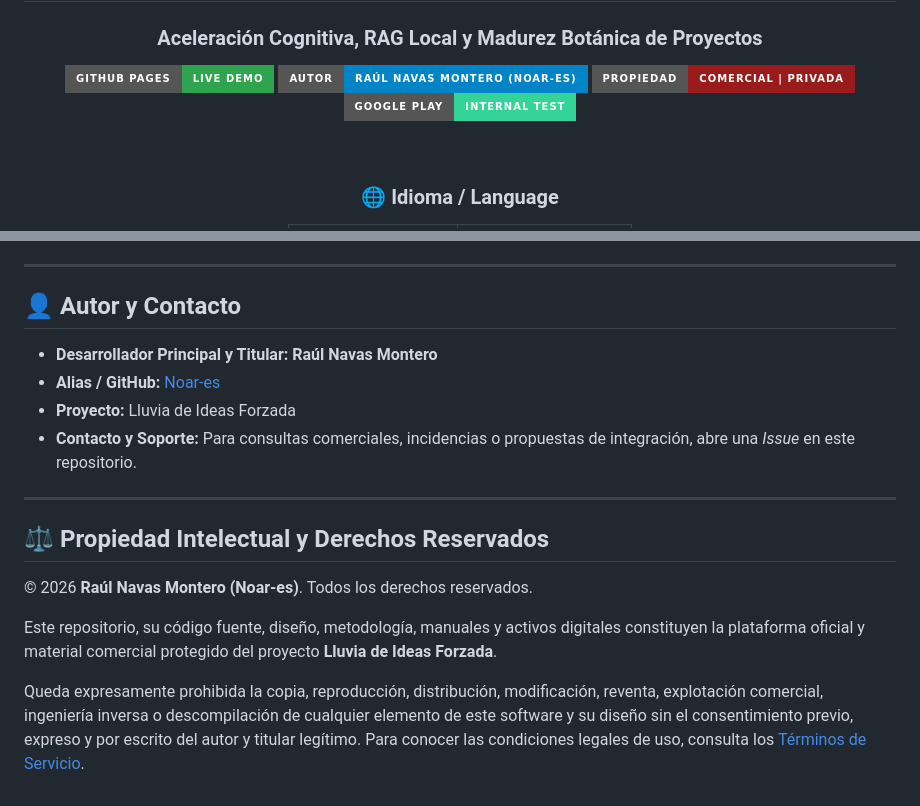
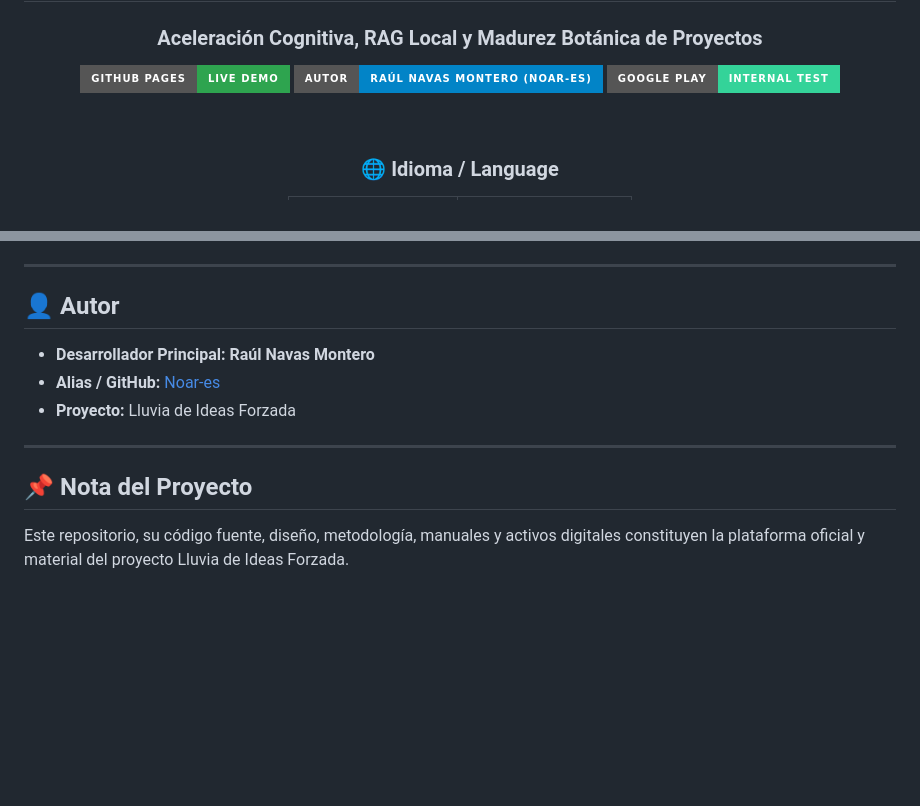
Before and after one commit to NoaR-es/Lluvia-de-Ideas-Forzada, a Markdown page: README.md, 2 parts joined by grey strips. Drawn GitHub-style; badges without logos; blank space fills up the shorter version.

```diff
--- a/README.md
+++ b/README.md
@@ -5,7 +5,6 @@
 
 [![GitHub Pages](https://img.shields.io/badge/GitHub%20Pages-Live%20Demo-2ea44f?style=for-the-badge&logo=github)](https://noar-es.github.io/Lluvia-de-Ideas-Forzada/)
 [![Autor](https://img.shields.io/badge/Autor-Raúl%20Navas%20Montero%20(Noar--es)-0284c7?style=for-the-badge&logo=github)](https://github.com/noar-es)
-[![Propiedad Comercial](https://img.shields.io/badge/Propiedad-Comercial%20%7C%20Privada-991b1b?style=for-the-badge)](terms.html)
 [![Google Play Internal](https://img.shields.io/badge/Google%20Play-Internal%20Test-34d399?style=for-the-badge&logo=googleplay)](https://play.google.com/apps/internaltest/4701515406502658173)
 
 <br/>
@@ -93,19 +92,14 @@ Lluvia-de-Ideas-Forzada/
 
 ---
 
-## 👤 Autor y Contacto
+## 👤 Autor
 
-* **Desarrollador Principal y Titular:** **Raúl Navas Montero**
+* **Desarrollador Principal:** **Raúl Navas Montero**
 * **Alias / GitHub:** [Noar-es](https://github.com/noar-es)
 * **Proyecto:** Lluvia de Ideas Forzada
-* **Contacto y Soporte:** Para consultas comerciales, incidencias o propuestas de integración, abre una *Issue* en este repositorio.
 
 ---
 
-## ⚖️ Propiedad Intelectual y Derechos Reservados
+## 📌 Nota del Proyecto
 
-© 2026 **Raúl Navas Montero (Noar-es)**. Todos los derechos reservados.
-
-Este repositorio, su código fuente, diseño, metodología, manuales y activos digitales constituyen la plataforma oficial y material comercial protegido del proyecto **Lluvia de Ideas Forzada**.
-
-Queda expresamente prohibida la copia, reproducción, distribución, modificación, reventa, explotación comercial, ingeniería inversa o descompilación de cualquier elemento de este software y su diseño sin el consentimiento previo, expreso y por escrito del autor y titular legítimo. Para conocer las condiciones legales de uso, consulta los [Términos de Servicio](terms.html).
+Este repositorio, su código fuente, diseño, metodología, manuales y activos digitales constituyen la plataforma oficial y material del proyecto Lluvia de Ideas Forzada.
```
Also changed, not shown: README.en.md (+4 -10 lines).
